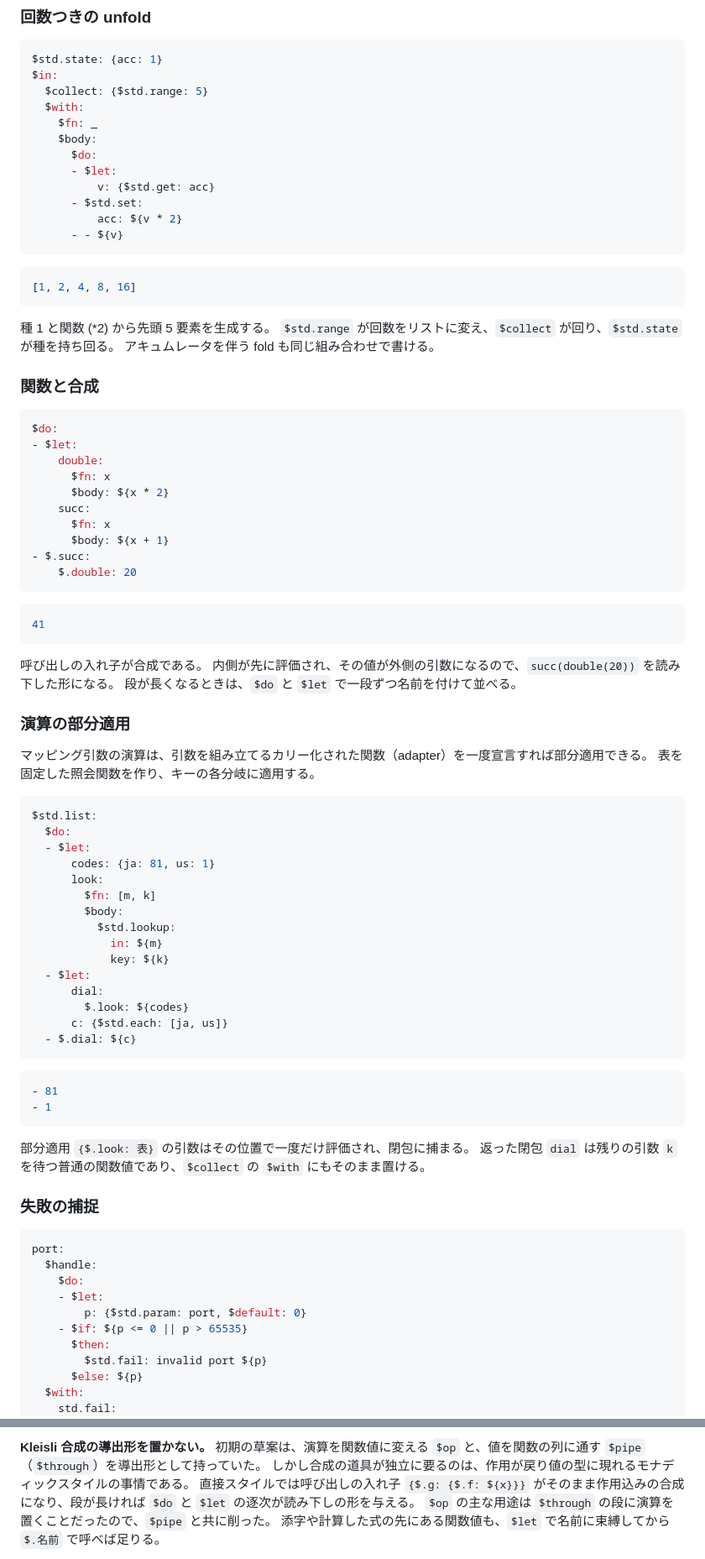
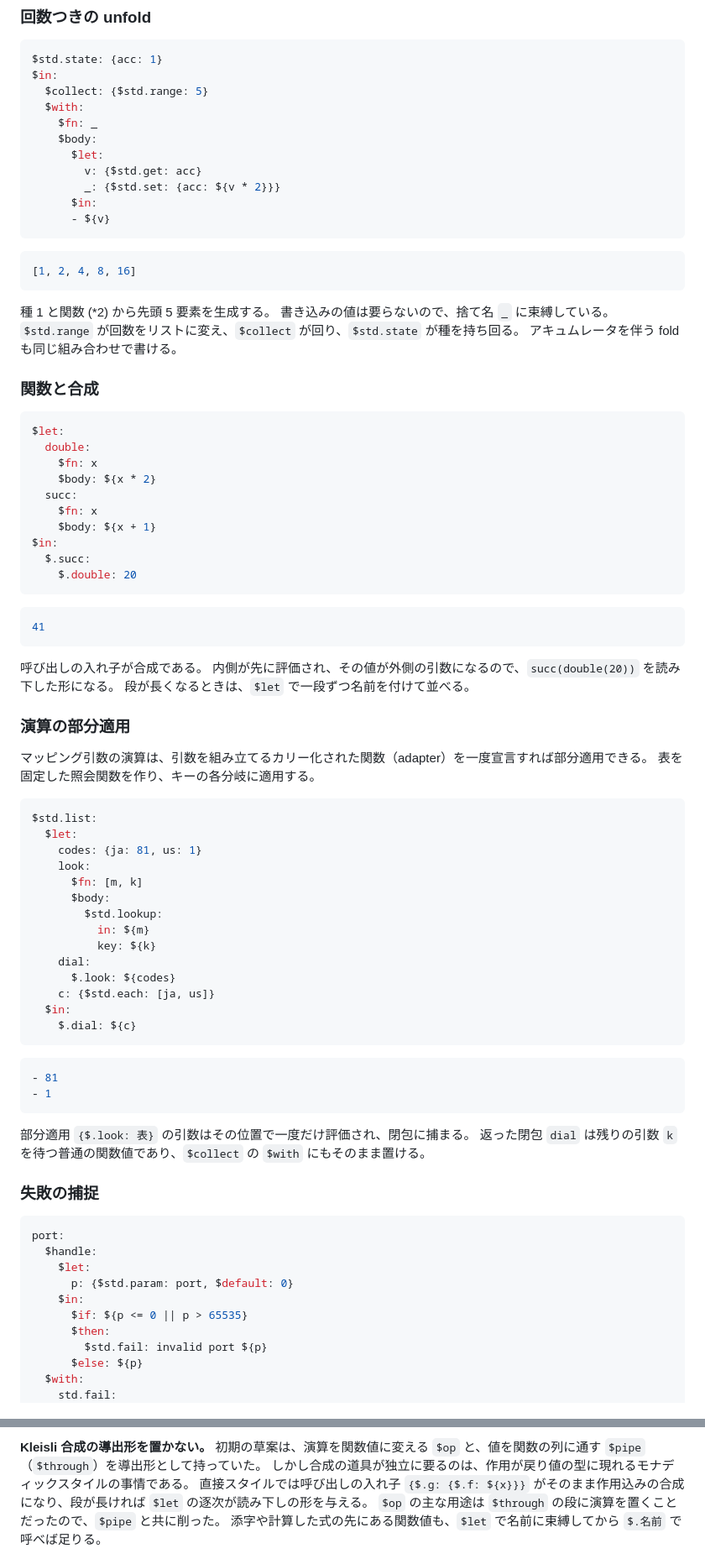
Before and after one commit to rinse/effectful-yaml, a Markdown page: docs/grammar.md, 2 parts joined by grey strips. Shown at 84% size. Drawn GitHub-style.

````diff
--- a/docs/grammar.md
+++ b/docs/grammar.md
@@ -779,12 +803,11 @@ $in:
   $with:
     $fn: _
     $body:
-      $do:
-      - $let:
-          v: {$std.get: acc}
-      - $std.set:
-          acc: ${v * 2}
-      - - ${v}
+      $let:
+        v: {$std.get: acc}
+        _: {$std.set: {acc: ${v * 2}}}
+      $in:
+      - ${v}
 ```
 
 ```yaml
@@ -792,21 +815,22 @@ $in:
 ```
 
 種 1 と関数 (*2) から先頭 5 要素を生成する。
+書き込みの値は要らないので、捨て名 `_` に束縛している。
 `$std.range` が回数をリストに変え、`$collect` が回り、`$std.state` が種を持ち回る。
 アキュムレータを伴う fold も同じ組み合わせで書ける。
 
 ### 関数と合成
 
 ```yaml
-$do:
-- $let:
-    double:
-      $fn: x
-      $body: ${x * 2}
-    succ:
-      $fn: x
-      $body: ${x + 1}
-- $.succ:
+$let:
+  double:
+    $fn: x
+    $body: ${x * 2}
+  succ:
+    $fn: x
+    $body: ${x + 1}
+$in:
+  $.succ:
     $.double: 20
 ```
 
@@ -816,7 +840,7 @@ $do:
 
 呼び出しの入れ子が合成である。
 内側が先に評価され、その値が外側の引数になるので、`succ(double(20))` を読み下した形になる。
-段が長くなるときは、`$do` と `$let` で一段ずつ名前を付けて並べる。
+段が長くなるときは、`$let` で一段ずつ名前を付けて並べる。
 
 ### 演算の部分適用
 
@@ -825,20 +849,19 @@ $do:
 
 ```yaml
 $std.list:
-  $do:
-  - $let:
-      codes: {ja: 81, us: 1}
-      look:
-        $fn: [m, k]
-        $body:
-          $std.lookup:
-            in: ${m}
-            key: ${k}
-  - $let:
-      dial:
-        $.look: ${codes}
-      c: {$std.each: [ja, us]}
-  - $.dial: ${c}
+  $let:
+    codes: {ja: 81, us: 1}
+    look:
+      $fn: [m, k]
+      $body:
+        $std.lookup:
+          in: ${m}
+          key: ${k}
+    dial:
+      $.look: ${codes}
+    c: {$std.each: [ja, us]}
+  $in:
+    $.dial: ${c}
 ```
 
 ```yaml
@@ -854,10 +877,10 @@ $std.list:
 ```yaml
 port:
   $handle:
-    $do:
-    - $let:
-        p: {$std.param: port, $default: 0}
-    - $if: ${p <= 0 || p > 65535}
+    $let:
+      p: {$std.param: port, $default: 0}
+    $in:
+      $if: ${p <= 0 || p > 65535}
       $then:
         $std.fail: invalid port ${p}
       $else: ${p}
@@ -968,7 +1008,7 @@ Koka で `ask()` と自作関数の呼び出しが同形であることに対応
 **Kleisli 合成の導出形を置かない。**
 初期の草案は、演算を関数値に変える `$op` と、値を関数の列に通す `$pipe`（`$through`）を導出形として持っていた。
 しかし合成の道具が独立に要るのは、作用が戻り値の型に現れるモナディックスタイルの事情である。
-直接スタイルでは呼び出しの入れ子 `{$.g: {$.f: ${x}}}` がそのまま作用込みの合成になり、段が長ければ `$do` と `$let` の逐次が読み下しの形を与える。
+直接スタイルでは呼び出しの入れ子 `{$.g: {$.f: ${x}}}` がそのまま作用込みの合成になり、段が長ければ `$let` の逐次が読み下しの形を与える。
 `$op` の主な用途は `$through` の段に演算を置くことだったので、`$pipe` と共に削った。
 添字や計算した式の先にある関数値も、`$let` で名前に束縛してから `$.名前` で呼べば足りる。
 
````
Also changed, not shown: other parts of docs/grammar.md (+137 -101 lines).
